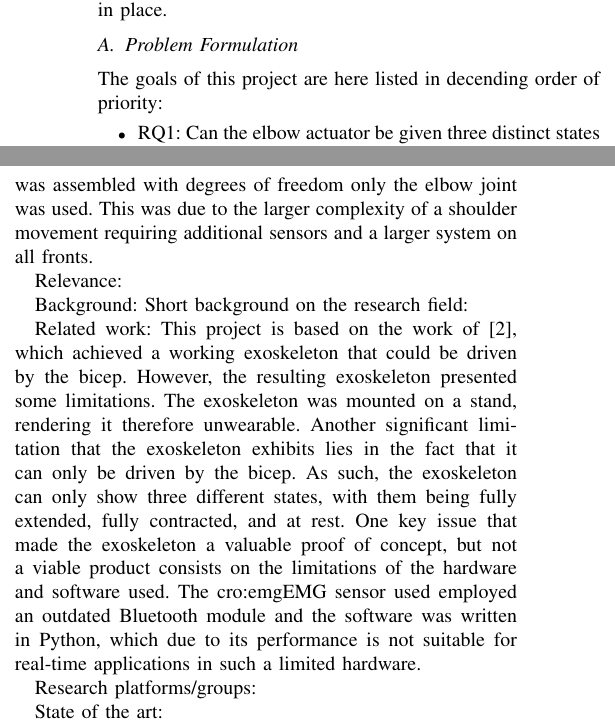
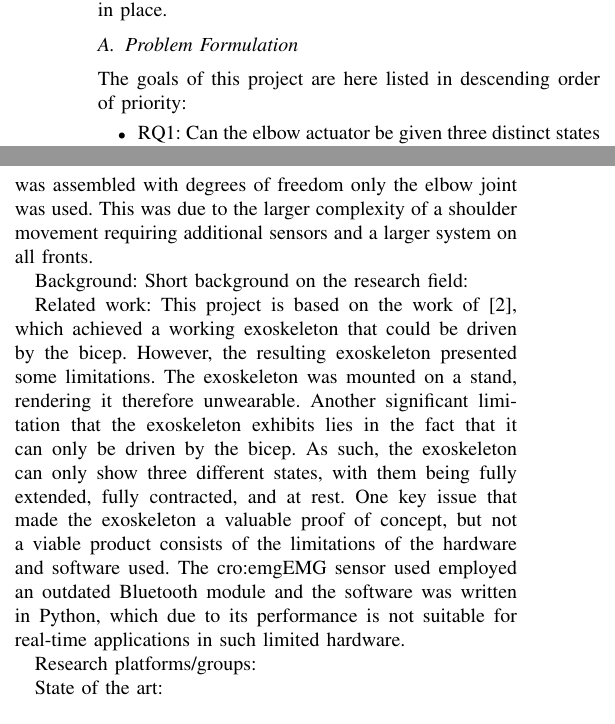
Before and after one commit to DanRyten/EXO1, a LaTeX paper (LaTeX/main.tex, which reads LaTeX/sections/introduction.tex): two parts of the columns of page 1 of 2, joined at a grey line, cut so that both start at the same text. Compiled offline with pdfLaTeX.

Commit message:
Removed unecessary parts and structure

```diff
--- a/LaTeX/sections/introduction.tex
+++ b/LaTeX/sections/introduction.tex
@@ -9,7 +9,7 @@
 them in bending and extending their arms as well as holding them in place.
 
 \subsection{Problem Formulation}
-The goals of this project are here listed in decending order of priority:
+The goals of this project are here listed in descending order of priority:
 \begin{itemize}
 
     \item RQ1: Can the elbow actuator be given three distinct states of function, turning the arm upwards, downwards, and keeping it at rest?
@@ -26,8 +26,6 @@
     Although the exoskeleton was assembled with degrees of freedom only the elbow joint was used. This was due to the larger complexity
     of a shoulder movement requiring additional sensors and a larger system on all fronts.
 
-            Relevance: %this is mostly motivation I guess
-
 
 Background:
     Short background on the research field:
@@ -37,8 +35,8 @@
         exoskeleton presented some limitations. The exoskeleton was mounted on a stand, rendering it therefore unwearable. Another significant limitation
         that the exoskeleton exhibits lies in the fact that it can only be driven by the bicep. As such, the exoskeleton can only show three different states,
         with them being fully extended, fully contracted, and at rest. One key issue that made the exoskeleton a valuable proof of concept, but not a viable
-        product consists on the limitations of the hardware and software used. The \acs{emg} sensor used employed an outdated Bluetooth module and the software was
-        written in Python, which due to its performance is not suitable for real-time applications in such a limited hardware.
+        product consists of the limitations of the hardware and software used. The \acs{emg} sensor used employed an outdated Bluetooth module and the software was
+        written in Python, which due to its performance is not suitable for real-time applications in such limited hardware.
 
     Research platforms/groups:
 
```
Lines whose indentation alone changed are shown as unchanged.
